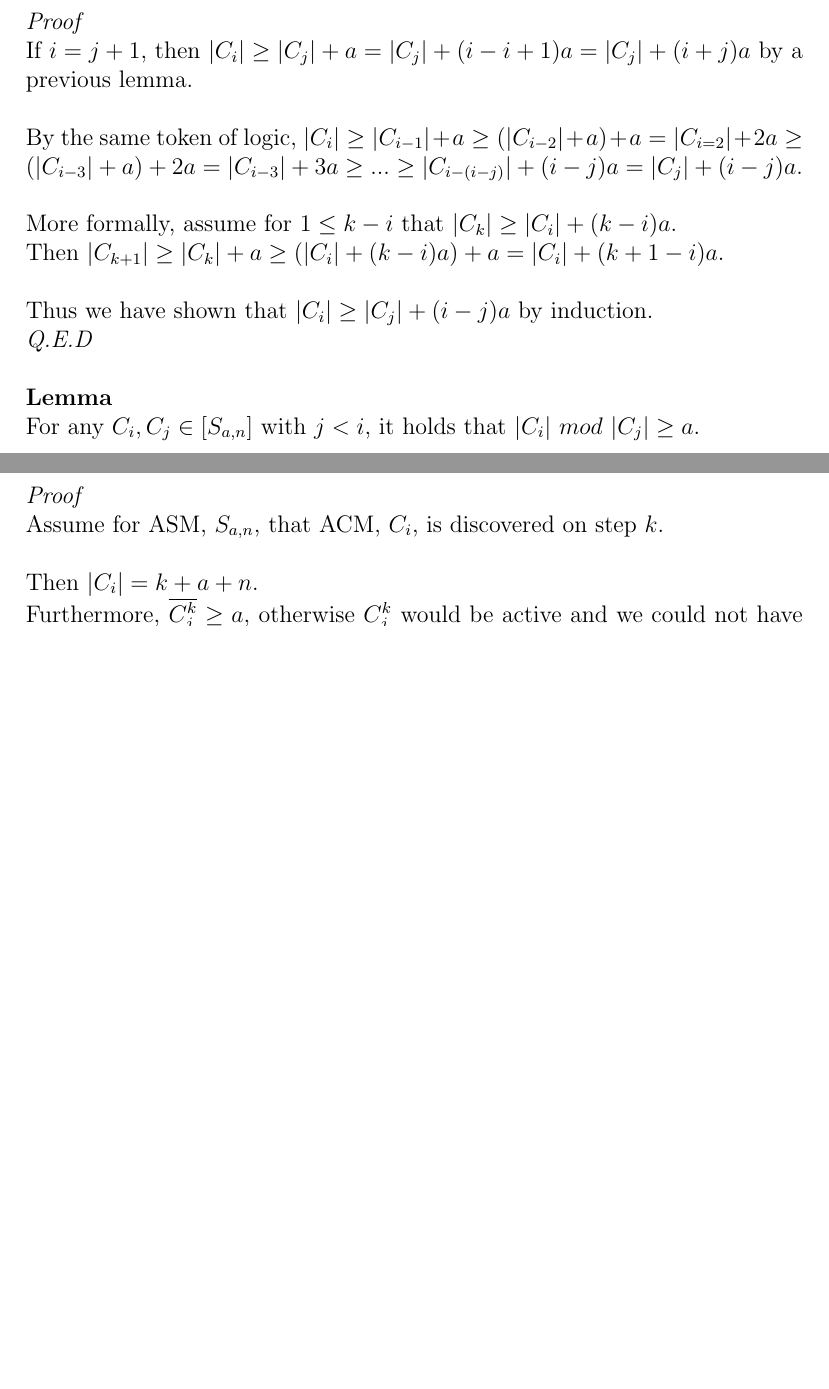
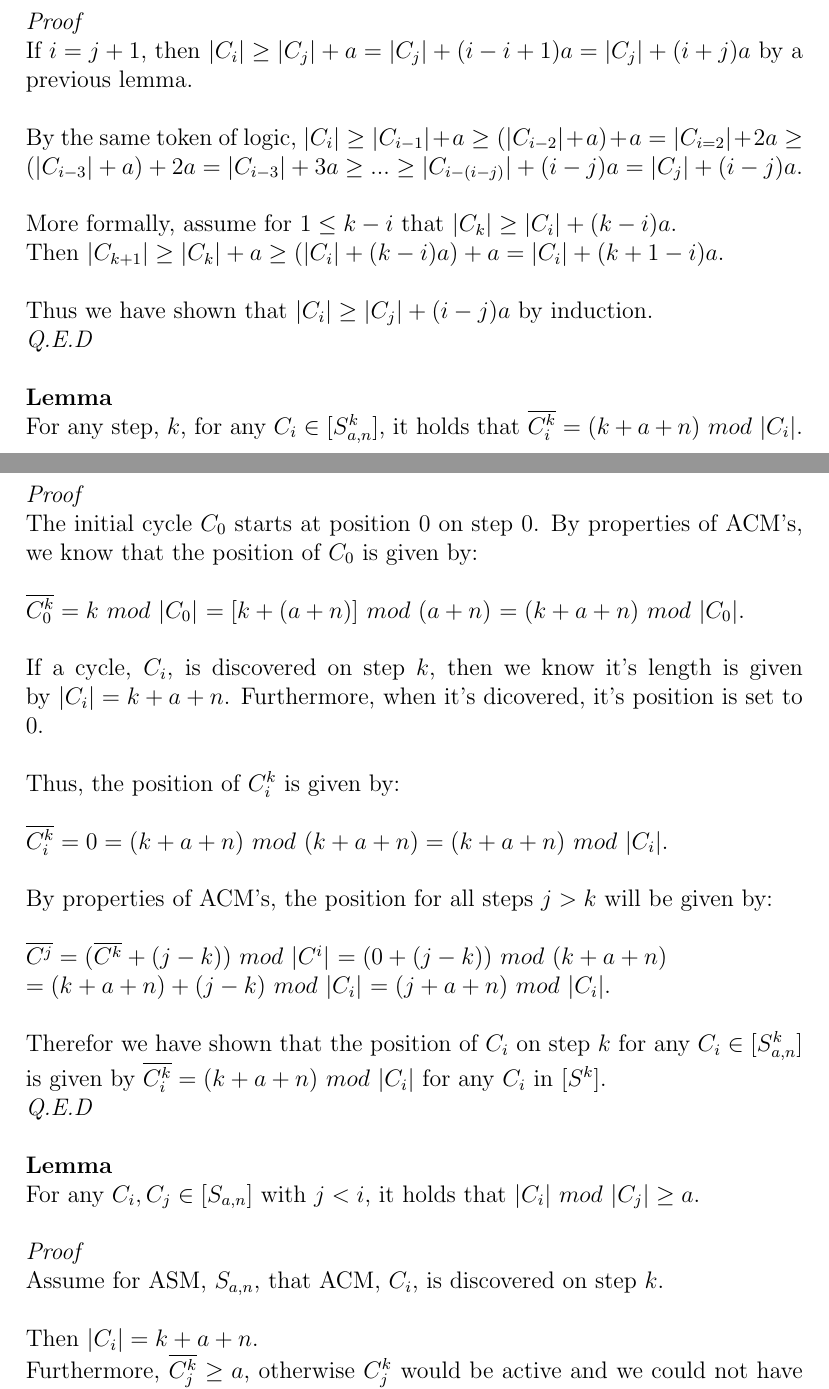
Before and after one commit to navyhockey56/prime_graphs_and_asms, a LaTeX document (awkard.tex): two parts of pages 7 and 8 of 9, joined at a grey line, cut so that both start at the same text, the shorter picture padded with empty space. Compiled offline with pdfLaTeX.

Commit message:
(document_updates) Updating document

```diff
--- a/awkard.tex
+++ b/awkard.tex
@@ -160,6 +160,31 @@ Thus we have shown that $|C_{i}| \geq |C_j| + (i - j)a$ by induction.\\
 \textit{Q.E.D}\\
 \\
 \textbf{Lemma}\\
+For any step, $k$, for any $C_i \in [S^k_{a,n}]$, it holds that $\overline{C^k_i} = (k + a + n)$ $mod$ $|C_i|$.\\
+\textit{Proof}\\
+The initial cycle $C_0$ starts at position $0$ on step $0$. By properties of ACM's, we know that the position of $C_0$ is given by:\\
+\\
+$\overline{C^k_0} = k$ $mod$ $|C_0| $
+$= [k +(a + n)]$ $mod$ $(a + n)$
+$= (k + a + n)$ $mod$ $|C_0|$.\\
+\\
+If a cycle, $C_i$, is discovered on step $k$, then we know it's length is given by $|C_i| = k + a + n$. Furthermore, when it's dicovered, it's position is set to 0.\\
+\\
+Thus, the position of $C^k_i$ is given by:\\
+\\
+$\overline{C^k_i} = 0 = (k + a + n)$ $mod$ $(k + a + n) = (k + a + n)$ $mod$ $|C_i|$.\\
+\\
+By properties of ACM's, the position for all steps $j > k$ will be given by:\\
+\\
+$\overline{C^j} = (\overline{C^k} + (j - k))$ $mod$ $|C^i|$
+$= (0 + (j-k))$ $mod$ $(k + a + n)$\\
+$= (k + a +n) + (j-k)$ $mod$ $|C_i| $
+$= (j + a + n)$ $mod$ $|C_i|$.\\
+\\
+Therefor we have shown that the position of $C_i$ on step $k$ for any $C_i \in [S^k_{a,n}]$ is given by $\overline{C^k_i} = (k + a + n)$ $mod$ $|C_i|$ for any $C_i$ in $[S^k]$.\\
+\textit{Q.E.D}\\
+\\
+\textbf{Lemma}\\
 For any $C_i, C_j \in [S_{a,n}]$ with $j < i$, it holds that $|C_i|$ $mod$ $|C_j| \geq a$.\\
 \\
 \textit{Proof}\\
```
Also changed, not shown: awkard.pdf, 2 other files.
